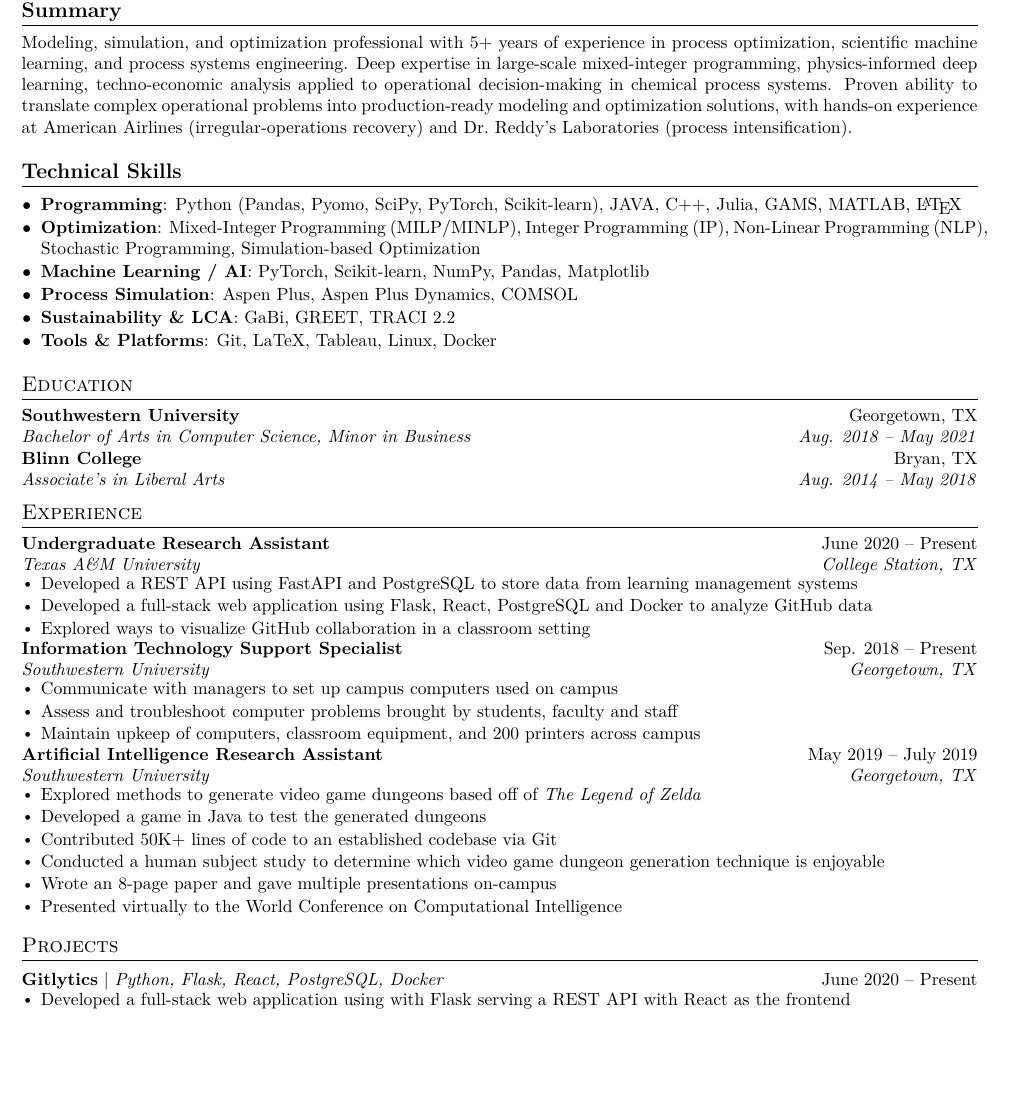
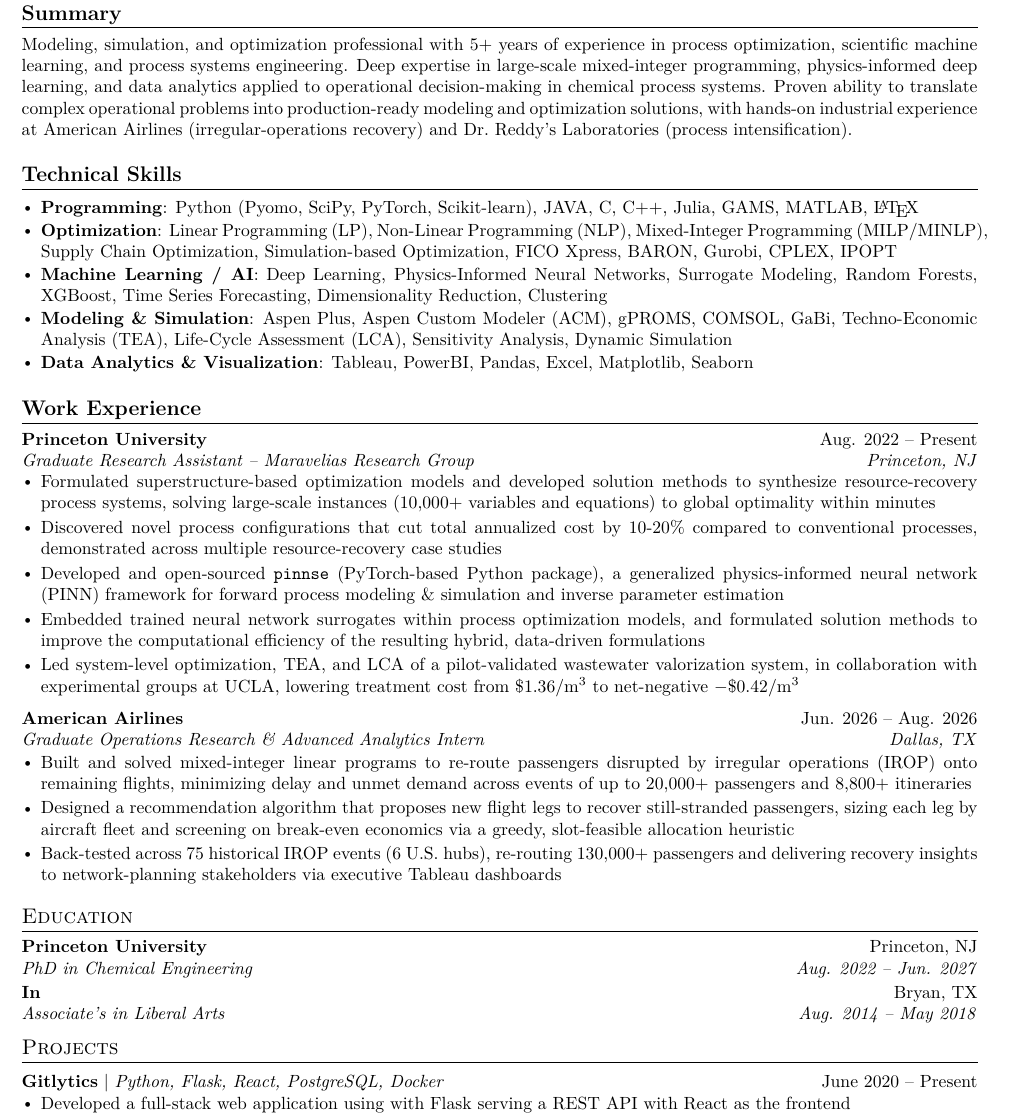
Before and after one commit to aj-2801/resume_anmol, a LaTeX CV (resume.tex): part of the page before the commit and part of page 1 of 2 after it, cut so that both start at the same text, the shorter picture padded with empty space. Compiled offline with pdfLaTeX.

Commit message:
Completed technical skills and experience upto AA.

```diff
--- a/resume.tex
+++ b/resume.tex
@@ -29,10 +29,10 @@
 {\justifying\noindent\small
 Modeling, simulation, and optimization professional with 5+ years of experience in process optimization,
 scientific machine learning, and process systems engineering.
-Deep expertise in large-scale mixed-integer programming, physics-informed deep learning, techno-economic analysis
+Deep expertise in large-scale mixed-integer programming, physics-informed deep learning, and data analytics
 applied to operational decision-making in chemical process systems.
 Proven ability to translate complex operational problems into production-ready modeling and optimization solutions,
-with hands-on experience at American Airlines (irregular-operations recovery) and Dr.\ Reddy's Laboratories (process intensification).
+with hands-on industrial experience at American Airlines (irregular-operations recovery) and Dr.\ Reddy's Laboratories (process intensification).
 \par
 
 
@@ -41,15 +41,47 @@ with hands-on experience at American Airlines (irregular-operations recovery) an
 %=============================================================================
 
 \section{\bfseries Technical Skills}
- \begin{itemize}[leftmargin=0.15in, label={$\bullet$}, itemsep=0pt, parsep=1pt]
+ \begin{itemize}[leftmargin=0.15in, label={$\vcenter{\hbox{\tiny$\bullet$}}$}, itemsep=0pt, parsep=1pt]
     \small
-    \item \textbf{Programming}: Python (Pandas, Pyomo, SciPy, PyTorch, Scikit-learn), JAVA, C++, Julia, GAMS, MATLAB, \LaTeX
-    \item \textbf{Optimization}: Mixed-Integer Programming (MILP/MINLP), Integer Programming (IP), Non-Linear Programming (NLP), Stochastic Programming, Simulation-based Optimization
-    \item \textbf{Machine Learning / AI}: PyTorch, Scikit-learn, NumPy, Pandas, Matplotlib
-    \item \textbf{Process Simulation}: Aspen Plus, Aspen Plus Dynamics, COMSOL
-    \item \textbf{Sustainability \& LCA}: GaBi, GREET, TRACI 2.2
-    \item \textbf{Tools \& Platforms}: Git, LaTeX, Tableau, Linux, Docker
+    \item \textbf{Programming}: Python (Pyomo, SciPy, PyTorch, Scikit-learn), JAVA, C, C++, Julia, GAMS, MATLAB, \LaTeX
+    \item \textbf{Optimization}: Linear Programming (LP), Non-Linear Programming (NLP), Mixed-Integer Programming (MILP/MINLP), Supply Chain Optimization, Simulation-based Optimization, FICO Xpress, BARON, Gurobi, CPLEX, IPOPT
+    \item \textbf{Machine Learning / AI}: Deep Learning, Physics-Informed Neural Networks, Surrogate Modeling, Random Forests, XGBoost, Time Series Forecasting, Dimensionality Reduction, Clustering
+    \item \textbf{Modeling \& Simulation}: Aspen Plus, Aspen Custom Modeler (ACM), gPROMS, COMSOL, GaBi, Techno-Economic Analysis (TEA), Life-Cycle Assessment (LCA), Sensitivity Analysis, Dynamic Simulation
+    \item \textbf{Data Analytics \& Visualization}: Tableau, PowerBI, Pandas, Excel, Matplotlib, Seaborn
  \end{itemize}
+
+
+%=============================================================================
+%  EXPERIENCE
+%=============================================================================
+
+\section{\bfseries Work Experience}
+  \resumeSubHeadingListStart
+
+    % --- Position 1 ---
+    \resumeSubheading
+      {Princeton University}{Aug. 2022 -- Present}
+      {Graduate Research Assistant -- Maravelias Research Group}{Princeton, NJ}
+      \resumeItemListStart
+        \resumeItem{Formulated superstructure-based optimization models and developed solution methods to synthesize resource-recovery process systems, solving large-scale instances (10{,}000+ variables and equations) to global optimality within minutes}
+        \resumeItem{Discovered novel process configurations that cut total annualized cost by 10-20\% compared to conventional processes, demonstrated across multiple resource-recovery case studies}
+        \resumeItem{Developed and open-sourced \href{https://github.com/hverma99/pinnse}{\texttt{pinnse}} (PyTorch-based Python package), a generalized physics-informed neural network (PINN) framework for forward process modeling \& simulation and inverse parameter estimation}
+        \resumeItem{Embedded trained neural network surrogates within process optimization models, and formulated solution methods to improve the computational efficiency of the resulting hybrid, data-driven formulations}
+        \resumeItem{Led system-level optimization, TEA, and LCA of a pilot-validated wastewater valorization system, in collaboration with experimental groups at UCLA, lowering treatment cost from \$1.36/m\textsuperscript{3} to net-negative $-$\$0.42/m\textsuperscript{3}}
+      \resumeItemListEnd
+
+    % --- Position 2 ---
+    \vspace{5pt}
+    \resumeSubheading
+      {American Airlines}{Jun. 2026 -- Aug. 2026}
+      {Graduate Operations Research \& Advanced Analytics Intern}{Dallas, TX}
+      \resumeItemListStart
+        \resumeItem{Built and solved mixed-integer linear programs to re-route passengers disrupted by irregular operations (IROP) onto remaining flights, minimizing delay and unmet demand across events of up to 20{,}000+ passengers and 8{,}800+ itineraries}
+        \resumeItem{Designed a recommendation algorithm that proposes new flight legs to recover still-stranded passengers, sizing each leg by aircraft fleet and screening on break-even economics via a greedy, slot-feasible allocation heuristic}
+        \resumeItem{Back-tested across 75 historical IROP events (6 U.S. hubs), re-routing 130{,}000+ passengers and delivering recovery insights to network-planning stakeholders via executive Tableau dashboards}
+      \resumeItemListEnd
+
+  \resumeSubHeadingListEnd
 
 
 %=============================================================================
@@ -59,54 +91,11 @@ with hands-on experience at American Airlines (irregular-operations recovery) an
 \section{Education}
   \resumeSubHeadingListStart
     \resumeSubheading
-      {Southwestern University}{Georgetown, TX}
-      {Bachelor of Arts in Computer Science, Minor in Business}{Aug. 2018 -- May 2021}
+      {Princeton University}{Princeton, NJ}
+      {PhD in Chemical Engineering}{Aug. 2022 -- Jun. 2027}
     \resumeSubheading
-      {Blinn College}{Bryan, TX}
+      {In}{Bryan, TX}
       {Associate's in Liberal Arts}{Aug. 2014 -- May 2018}
-  \resumeSubHeadingListEnd
-
-
-%=============================================================================
-%  EXPERIENCE
-%=============================================================================
-
-\section{Experience}
-  \resumeSubHeadingListStart
-
-    % --- Position 1 ---
-    \resumeSubheading
-      {Undergraduate Research Assistant}{June 2020 -- Present}
-      {Texas A\&M University}{College Station, TX}
-      \resumeItemListStart
-        \resumeItem{Developed a REST API using FastAPI and PostgreSQL to store data from learning management systems}
-        \resumeItem{Developed a full-stack web application using Flask, React, PostgreSQL and Docker to analyze GitHub data}
-        \resumeItem{Explored ways to visualize GitHub collaboration in a classroom setting}
-      \resumeItemListEnd
-
-    % --- Position 2 ---
-    \resumeSubheading
-      {Information Technology Support Specialist}{Sep. 2018 -- Present}
-      {Southwestern University}{Georgetown, TX}
-      \resumeItemListStart
-        \resumeItem{Communicate with managers to set up campus computers used on campus}
-        \resumeItem{Assess and troubleshoot computer problems brought by students, faculty and staff}
-        \resumeItem{Maintain upkeep of computers, classroom equipment, and 200 printers across campus}
-      \resumeItemListEnd
-
-    % --- Position 3 ---
-    \resumeSubheading
-      {Artificial Intelligence Research Assistant}{May 2019 -- July 2019}
-      {Southwestern University}{Georgetown, TX}
-      \resumeItemListStart
-        \resumeItem{Explored methods to generate video game dungeons based off of \emph{The Legend of Zelda}}
-        \resumeItem{Developed a game in Java to test the generated dungeons}
-        \resumeItem{Contributed 50K+ lines of code to an established codebase via Git}
-        \resumeItem{Conducted a human subject study to determine which video game dungeon generation technique is enjoyable}
-        \resumeItem{Wrote an 8-page paper and gave multiple presentations on-campus}
-        \resumeItem{Presented virtually to the World Conference on Computational Intelligence}
-      \resumeItemListEnd
-
   \resumeSubHeadingListEnd
 
 
```
